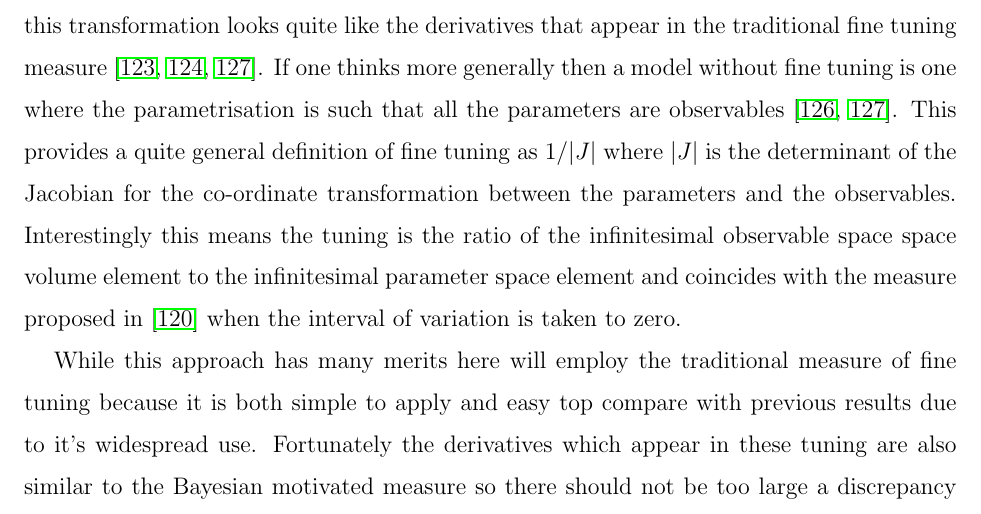
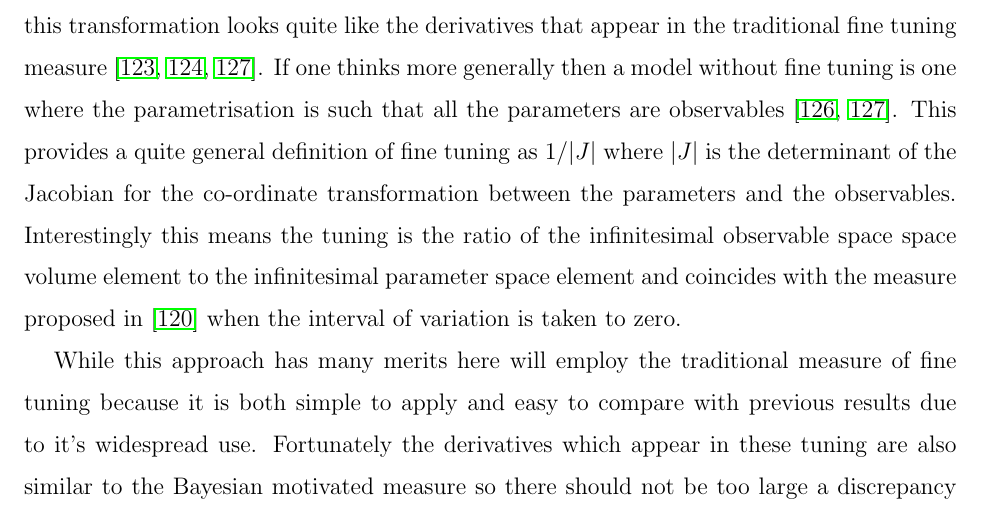
Before and after one commit to azedarach/E6SSM-Tuning, a LaTeX paper (paper/e6ssm-tuning-paper.tex): part of page 5 of 21, cut so that both start at the same text. Compiled offline with pdfLaTeX.

Commit message:
fix typo top --> to.

```diff
--- a/paper/e6ssm-tuning-paper.tex
+++ b/paper/e6ssm-tuning-paper.tex
@@ -283,7 +283,7 @@ proposed in \cite{Athron:2007ry} when the interval of variation is
 taken to zero.
 
 While this approach has many merits here will employ the traditional
-measure of fine tuning because it is both simple to apply and easy top
+measure of fine tuning because it is both simple to apply and easy to
 compare with previous results due to it's widespread use.  Fortunately
 the derivatives which appear in these tuning are also similar to the
 Bayesian motivated measure so there should not be too large a discrepancy between the two approaches.
```
